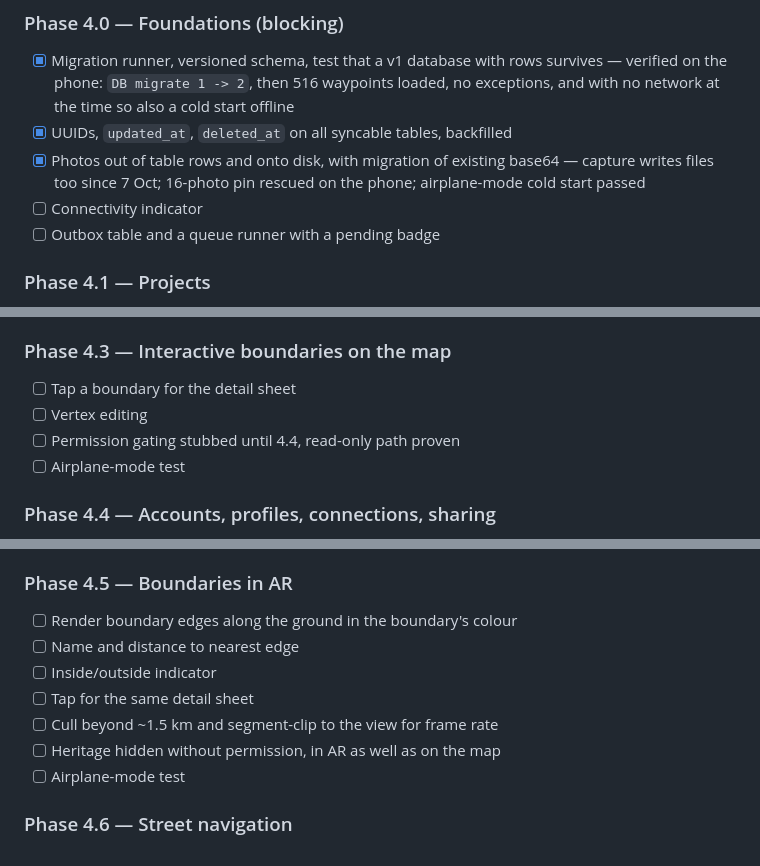
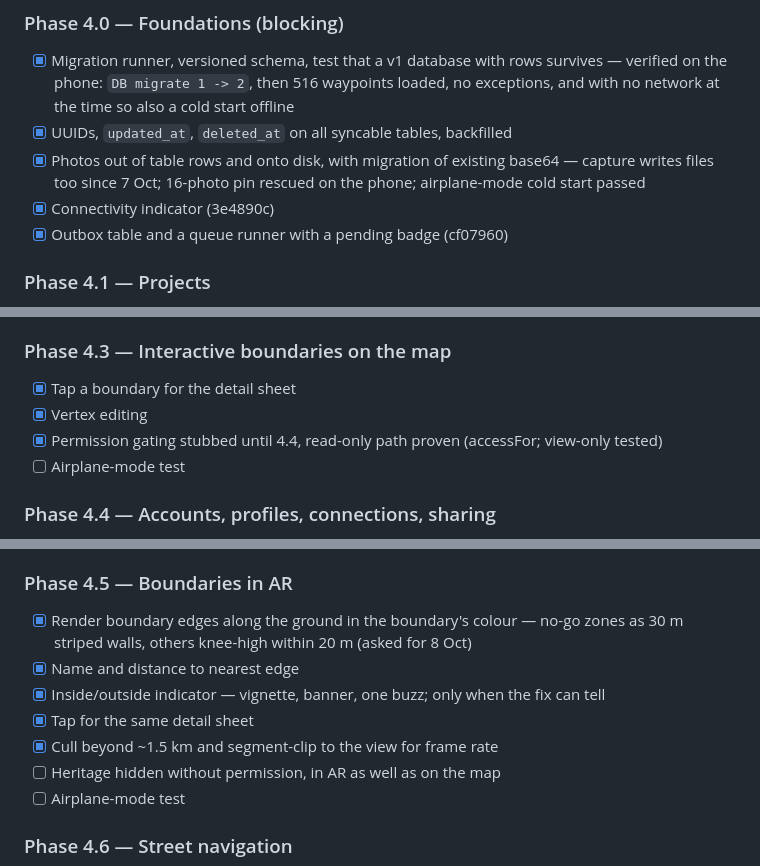
Before and after one commit to wongi117/bushtracker, a Markdown page: PINAGE_BUILD_PLAN_4.md, 3 parts joined by grey strips. Rendered like a GitHub page.

Commit message:
Plan: tick 4.0's connectivity and outbox, 4.3, and 4.5's walls
The AR camera's measured optics on the test phone: 72.7 x 45.0 degrees for
the 16:9 preview, against the ~108 degree vertical the old guess implied.

Airplane-mode tests and heritage permissions (needs 4.4) stay open.

Co-Authored-By: Claude Opus 5.5 <noreply@anthropic.com>

```diff
--- a/PINAGE_BUILD_PLAN_4.md
+++ b/PINAGE_BUILD_PLAN_4.md
@@ -377,8 +377,8 @@ the phone.
       exceptions, and with no network at the time so also a cold start offline
 - [x] UUIDs, `updated_at`, `deleted_at` on all syncable tables, backfilled
 - [x] Photos out of table rows and onto disk, with migration of existing base64 — capture writes files too since 7 Oct; 16-photo pin rescued on the phone; airplane-mode cold start passed
-- [ ] Connectivity indicator
-- [ ] Outbox table and a queue runner with a pending badge
+- [x] Connectivity indicator (3e4890c)
+- [x] Outbox table and a queue runner with a pending badge (cf07960)
 
 ### Phase 4.1 — Projects
 - [x] Project colour, archive, rename
@@ -403,9 +403,9 @@ _7 Oct: all six items built and unit-tested (81611ad, dff0882, 1ede920, 4c56eb0)
 - [ ] Airplane-mode test
 
 ### Phase 4.3 — Interactive boundaries on the map
-- [ ] Tap a boundary for the detail sheet
-- [ ] Vertex editing
-- [ ] Permission gating stubbed until 4.4, read-only path proven
+- [x] Tap a boundary for the detail sheet
+- [x] Vertex editing
+- [x] Permission gating stubbed until 4.4, read-only path proven (accessFor; view-only tested)
 - [ ] Airplane-mode test
 
 ### Phase 4.4 — Accounts, profiles, connections, sharing
@@ -425,11 +425,11 @@ _7 Oct: all six items built and unit-tested (81611ad, dff0882, 1ede920, 4c56eb0)
 - [ ] Airplane-mode test including cold start
 
 ### Phase 4.5 — Boundaries in AR
-- [ ] Render boundary edges along the ground in the boundary's colour
-- [ ] Name and distance to nearest edge
-- [ ] Inside/outside indicator
-- [ ] Tap for the same detail sheet
-- [ ] Cull beyond ~1.5 km and segment-clip to the view for frame rate
+- [x] Render boundary edges along the ground in the boundary's colour — no-go zones as 30 m striped walls, others knee-high within 20 m (asked for 8 Oct)
+- [x] Name and distance to nearest edge
+- [x] Inside/outside indicator — vignette, banner, one buzz; only when the fix can tell
+- [x] Tap for the same detail sheet
+- [x] Cull beyond ~1.5 km and segment-clip to the view for frame rate
 - [ ] Heritage hidden without permission, in AR as well as on the map
 - [ ] Airplane-mode test
 
```
